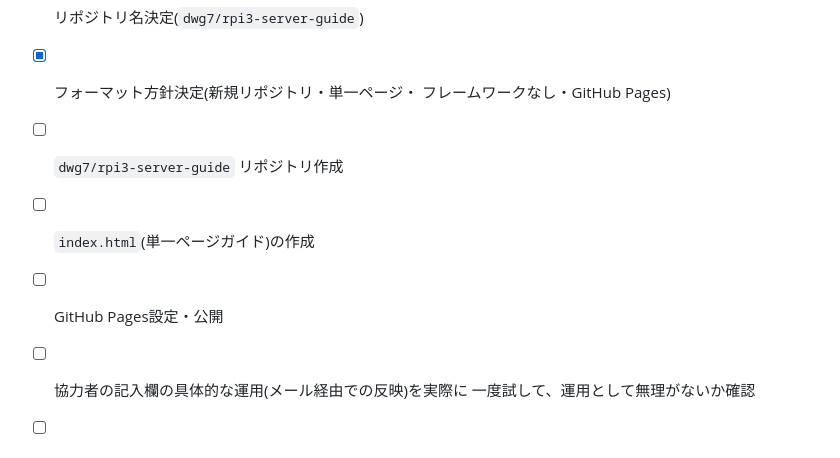
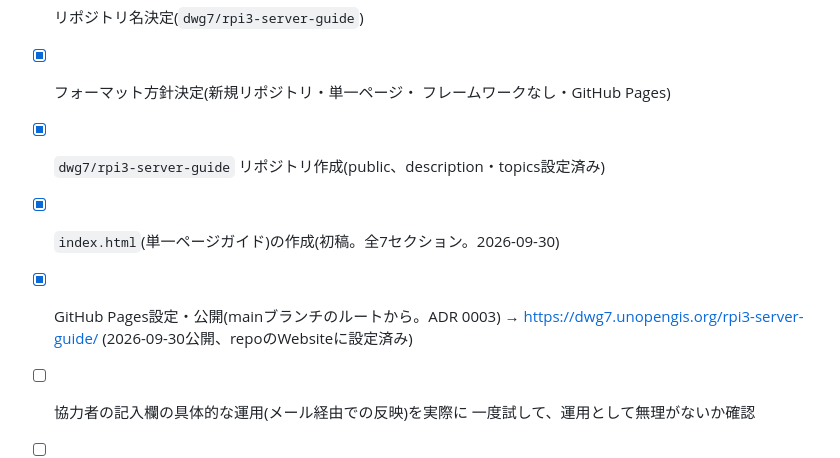
Before and after one commit to dwg7/rpi3-server-guide, a Markdown page: CLAUDE.md, the part around the change. Drawn GitHub-style.

Commit message:
Update status checklist: guide published via GitHub Pages
Co-Authored-By: Claude Sonnet 5.5 <noreply@anthropic.com>

```diff
--- a/CLAUDE.md
+++ b/CLAUDE.md
@@ -139,9 +139,10 @@ dwg7/rpi3-server-guide/
 - [x] リポジトリ名決定(`dwg7/rpi3-server-guide`)
 - [x] フォーマット方針決定(新規リポジトリ・単一ページ・
       フレームワークなし・GitHub Pages)
-- [ ] `dwg7/rpi3-server-guide` リポジトリ作成
-- [ ] `index.html`(単一ページガイド)の作成
-- [ ] GitHub Pages設定・公開
+- [x] `dwg7/rpi3-server-guide` リポジトリ作成(public、description・topics設定済み)
+- [x] `index.html`(単一ページガイド)の作成(初稿。全7セクション。2026-09-30)
+- [x] GitHub Pages設定・公開(mainブランチのルートから。ADR 0003)
+      → https://dwg7.unopengis.org/rpi3-server-guide/ (2026-09-30公開、repoのWebsiteに設定済み)
 - [ ] 協力者の記入欄の具体的な運用(メール経由での反映)を実際に
       一度試して、運用として無理がないか確認
 - [ ] PDF版の書き出し
```
